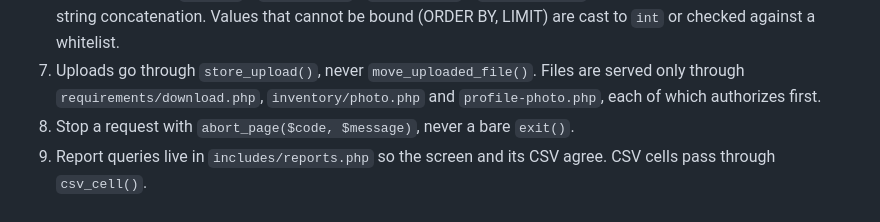
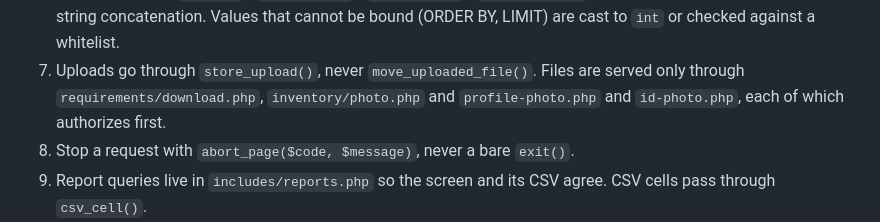
Before and after one commit to ceddy-acads/BukSU_CASDEVU, a Markdown page: AGENTS.md, the part around the change. Drawn GitHub-style.

```diff
--- a/AGENTS.md
+++ b/AGENTS.md
@@ -74,7 +74,7 @@ Demo accounts use password `demo1234`; the seeded administrator is
    bound (ORDER BY, LIMIT) are cast to `int` or checked against a whitelist.
 7. Uploads go through `store_upload()`, never `move_uploaded_file()`. Files are
    served only through `requirements/download.php`, `inventory/photo.php` and
-   `profile-photo.php`, each of which authorizes first.
+   `profile-photo.php` and `id-photo.php`, each of which authorizes first.
 8. Stop a request with `abort_page($code, $message)`, never a bare `exit()`.
 9. Report queries live in `includes/reports.php` so the screen and its CSV agree.
    CSV cells pass through `csv_cell()`.
```
Also changed, not shown: README.md (+14 -3 lines), 1 other file.
